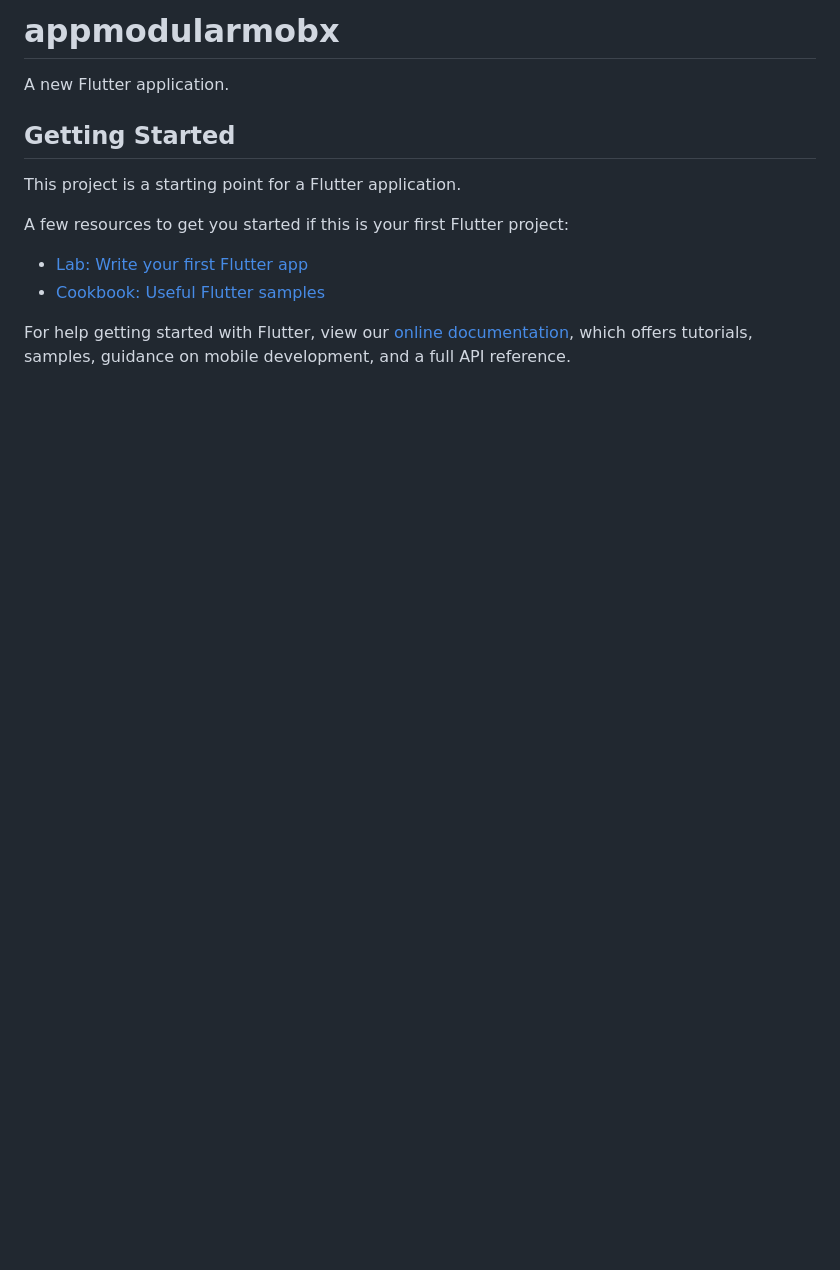
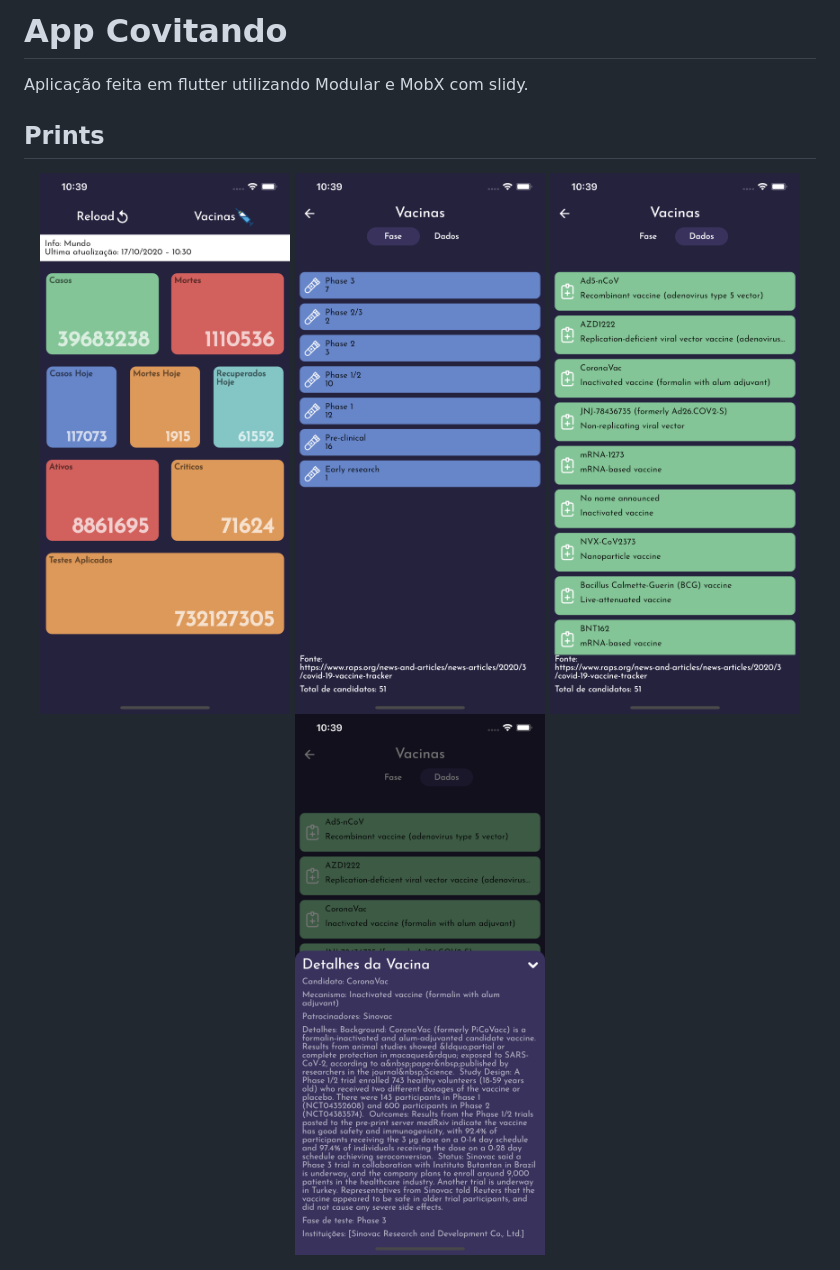
Before and after one commit to renankanu/app_covitando, a Markdown page: README.md, the part around the change. Rendered like a GitHub page; pictures changed too: prints/print01.png (added), prints/print02.png (added), prints/print03.png (added); blank space fills up the shorter version.

Commit message:
Feature - create readme

```diff
--- a/README.md
+++ b/README.md
@@ -1,16 +1,12 @@
-# appmodularmobx
+# App Covitando
 
-A new Flutter application.
+Aplicação feita em flutter utilizando Modular e MobX com slidy.
 
-## Getting Started
+## Prints
 
-This project is a starting point for a Flutter application.
-
-A few resources to get you started if this is your first Flutter project:
-
-- [Lab: Write your first Flutter app](https://flutter.dev/docs/get-started/codelab)
-- [Cookbook: Useful Flutter samples](https://flutter.dev/docs/cookbook)
-
-For help getting started with Flutter, view our
-[online documentation](https://flutter.dev/docs), which offers tutorials,
-samples, guidance on mobile development, and a full API reference.
+<div align="center" styles="flex-direction: row;">
+<img src="./prints/print01.png" alt="print one" width="250px" />
+<img src="./prints/print02.png" alt="print two" width="250px" />
+<img src="./prints/print03.png" alt="print three" width="250px" />
+<img src="./prints/print04.png" alt="print four" width="250px" />
+</div>
```
